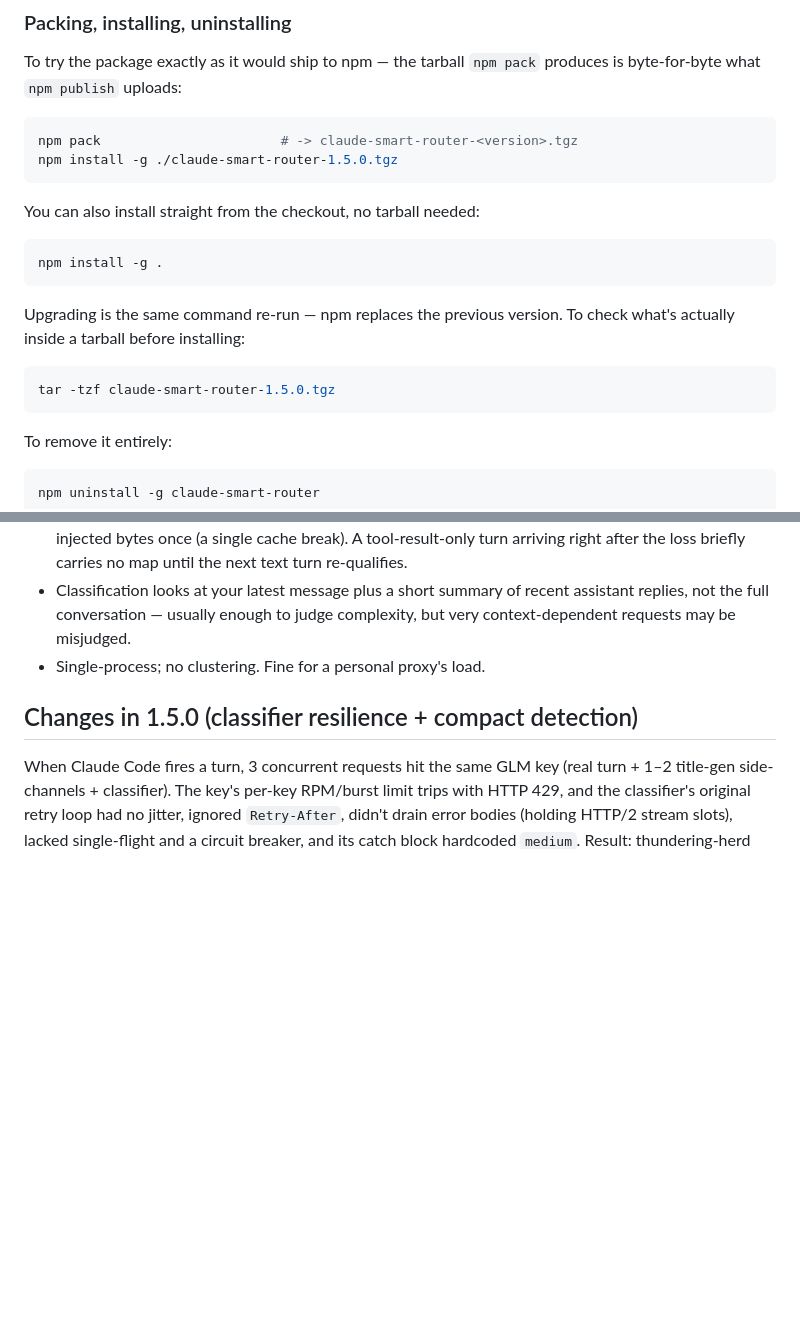
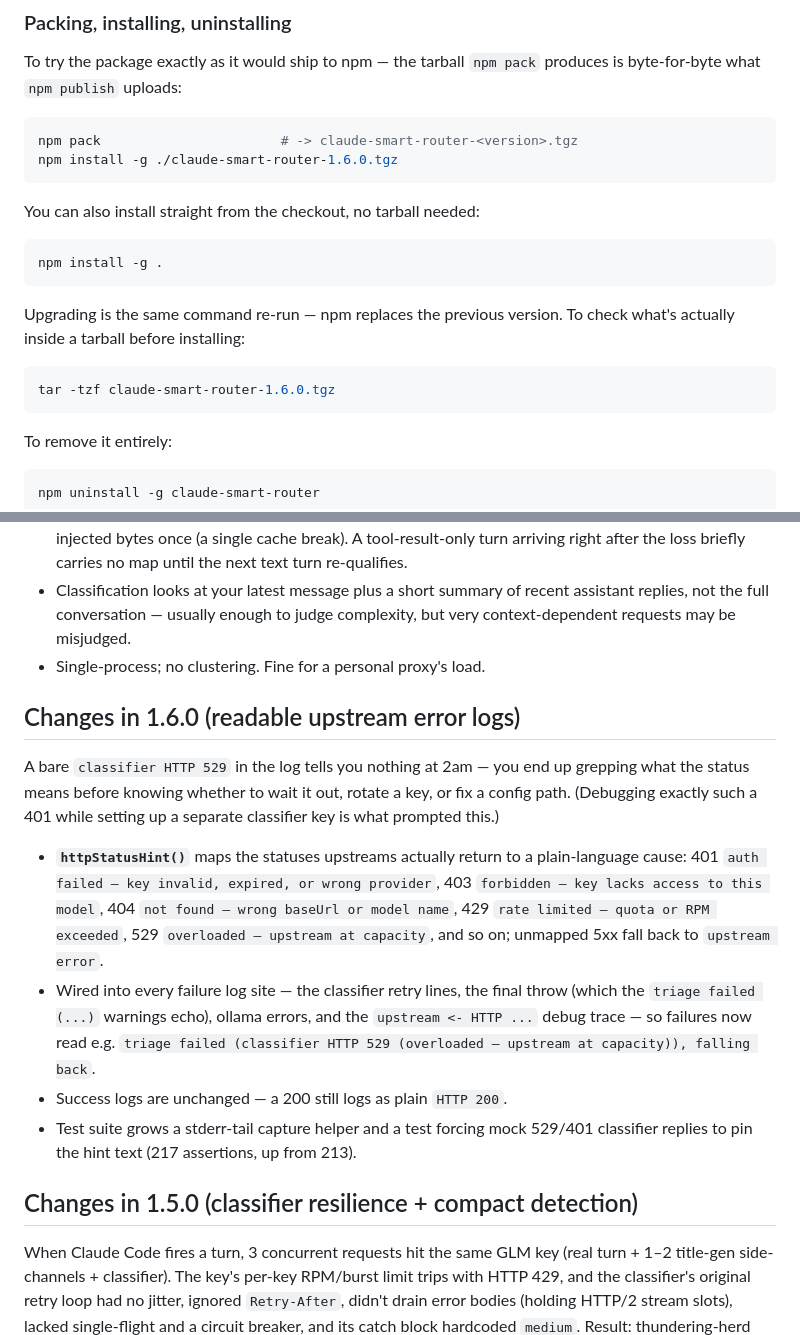
Before and after one commit to sachin-johny/Claude-Smart-Router, a Markdown page: README.md, 2 parts joined by grey strips. Rendered like a GitHub page; blank space fills up the shorter version.

Commit message:
docs: README 1.6.0 changelog + tarball examples
Adds the 'Changes in 1.6.0 (readable upstream error logs)' section
ahead of 1.5.0's, covering httpStatusHint/fmtHttpStatus, the five
wired log sites, unchanged success logs, and the new stderr-tail
test (217 assertions). Tarball install/inspect examples move to
claude-smart-router-1.6.0.tgz.

Co-Authored-By: Claude <noreply@anthropic.com>

````diff
--- a/README.md
+++ b/README.md
@@ -71,7 +71,7 @@ produces is byte-for-byte what `npm publish` uploads:
 
 ```bash
 npm pack                       # -> claude-smart-router-<version>.tgz
-npm install -g ./claude-smart-router-1.5.0.tgz
+npm install -g ./claude-smart-router-1.6.0.tgz
 ```
 
 You can also install straight from the checkout, no tarball needed:
@@ -84,7 +84,7 @@ Upgrading is the same command re-run — npm replaces the previous version.
 To check what's actually inside a tarball before installing:
 
 ```bash
-tar -tzf claude-smart-router-1.5.0.tgz
+tar -tzf claude-smart-router-1.6.0.tgz
 ```
 
 To remove it entirely:
@@ -507,6 +507,30 @@ Plan's two windows:
   judge complexity, but very context-dependent requests may be misjudged.
 - Single-process; no clustering. Fine for a personal proxy's load.
 
+## Changes in 1.6.0 (readable upstream error logs)
+
+A bare `classifier HTTP 529` in the log tells you nothing at 2am —
+you end up grepping what the status means before knowing whether to
+wait it out, rotate a key, or fix a config path. (Debugging exactly
+such a 401 while setting up a separate classifier key is what
+prompted this.)
+
+- **`httpStatusHint()`** maps the statuses upstreams actually return to
+  a plain-language cause: 401 `auth failed — key invalid, expired, or
+  wrong provider`, 403 `forbidden — key lacks access to this model`,
+  404 `not found — wrong baseUrl or model name`, 429 `rate limited —
+  quota or RPM exceeded`, 529 `overloaded — upstream at capacity`, and
+  so on; unmapped 5xx fall back to `upstream error`.
+- Wired into every failure log site — the classifier retry lines, the
+  final throw (which the `triage failed (...)` warnings echo), ollama
+  errors, and the `upstream <- HTTP ...` debug trace — so failures now
+  read e.g. `triage failed (classifier HTTP 529 (overloaded — upstream
+  at capacity)), falling back`.
+- Success logs are unchanged — a 200 still logs as plain `HTTP 200`.
+- Test suite grows a stderr-tail capture helper and a test forcing
+  mock 529/401 classifier replies to pin the hint text (217
+  assertions, up from 213).
+
 ## Changes in 1.5.0 (classifier resilience + compact detection)
 
 When Claude Code fires a turn, 3 concurrent requests hit the same GLM
````
